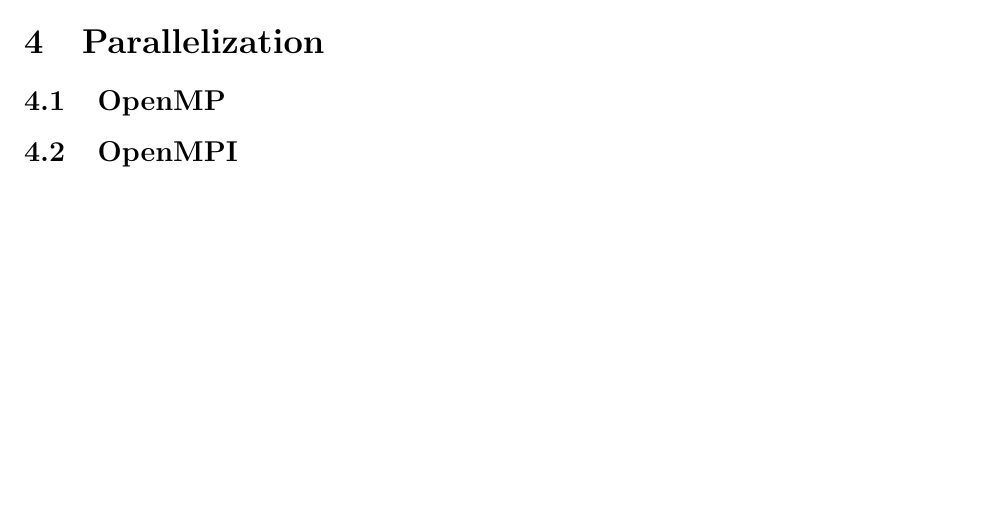
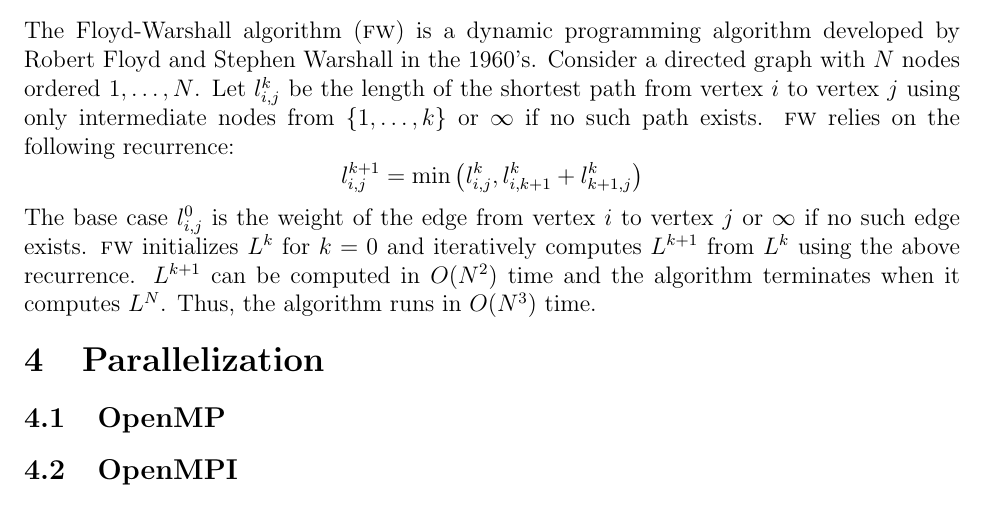
Before and after one commit to cornell-cs5220-f15/path, a LaTeX problem sheet (reports/Group010_Stage2.tex, which reads reports/algorithms.tex): part of page 4 of 4, cut at the place of the change, the shorter picture padded with empty space. Compiled offline with pdfLaTeX.

Commit message:
Finished algorithm section.

```diff
--- a/reports/algorithms.tex
+++ b/reports/algorithms.tex
@@ -58,3 +58,17 @@ often performs block multiplication with the fully optimized kernel.
 \block{} organizes all loops and array accesses to be fully vectorized.
 
 \subsection{Floyd-Warshall}
+The Floyd-Warshall algorithm (\fw{}) is a dynamic programming algorithm
+developed by Robert Floyd and Stephen Warshall in the 1960's. Consider a
+directed graph  with $N$ nodes ordered $1, \ldots, N$. Let $l_{i,j}^k$ be the
+length of the shortest path from vertex $i$ to vertex $j$ using only
+intermediate nodes from $\set{1, \ldots, k}$ or $\infty$ if no such path
+exists. \fw{} relies on the following recurrence:
+\[
+  l_{i,j}^{k+1} = \min \group{l_{i,j}^k, l_{i,k+1}^k + l_{k+1,j}^k}
+\]
+The base case $l_{i,j}^0$ is the weight of the edge from vertex $i$ to vertex
+$j$ or $\infty$ if no such edge exists. \fw{} initializes $L^k$ for $k=0$ and
+iteratively computes $L^{k+1}$ from $L^{k}$ using the above recurrence.
+$L^{k+1}$ can be computed in $O(N^2)$ time and the algorithm terminates when it
+computes $L^N$. Thus, the algorithm runs in $O(N^3)$ time.
```
